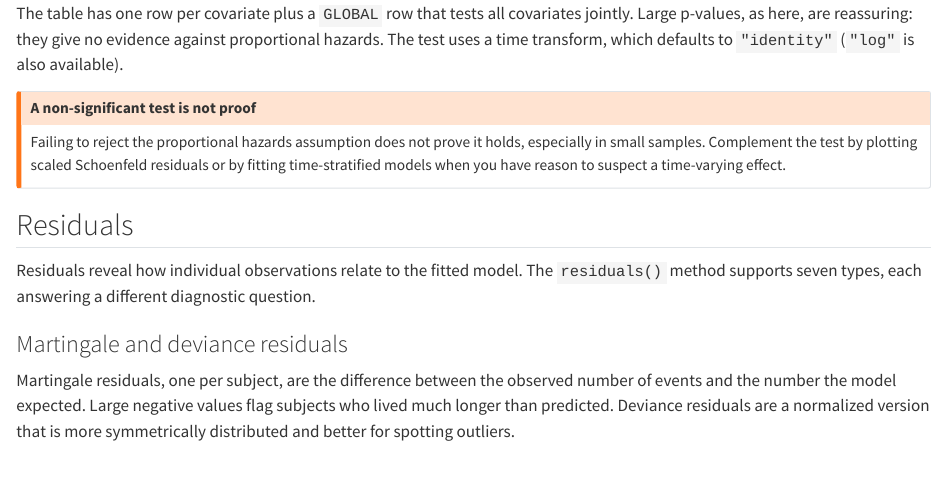
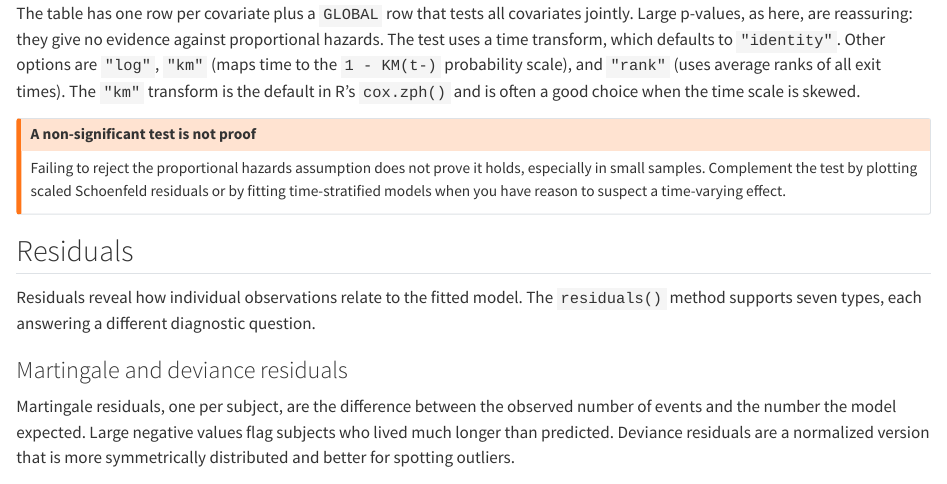
Before and after one commit to rich-iannone/greenwood, a Quarto document (user_guide/09-cox-diagnostics.qmd): the page in a window 1100 px wide, from 1520 px down. Rendered offline with R 4.5, knitr and Pandoc in place of Quarto, with nearby package versions; some code elsewhere in the file could not run offline.

Commit message:
Clarify cox.zph time transform options

```diff
--- a/user_guide/09-cox-diagnostics.qmd
+++ b/user_guide/09-cox-diagnostics.qmd
@@ -81,7 +81,10 @@ zph.to_frame(format="polars")
 
 The table has one row per covariate plus a `GLOBAL` row that tests all covariates jointly. Large
 p-values, as here, are reassuring: they give no evidence against proportional hazards. The test uses
-a time transform, which defaults to `"identity"` (`"log"` is also available).
+a time transform, which defaults to `"identity"`. Other options are `"log"`, `"km"` (maps time to
+the `1 - KM(t-)` probability scale), and `"rank"` (uses average ranks of all exit times). The `"km"`
+transform is the default in R's `cox.zph()` and is often a good choice when the time scale is
+skewed.
 
 ::: {.callout-warning}
 ## A non-significant test is not proof
```
